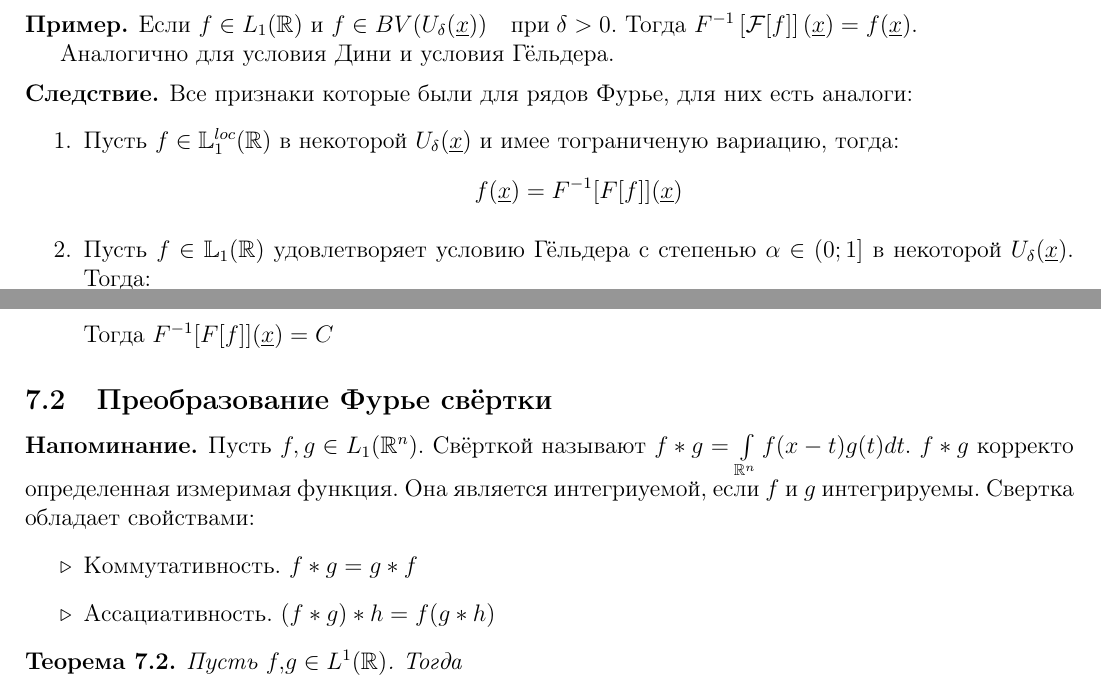
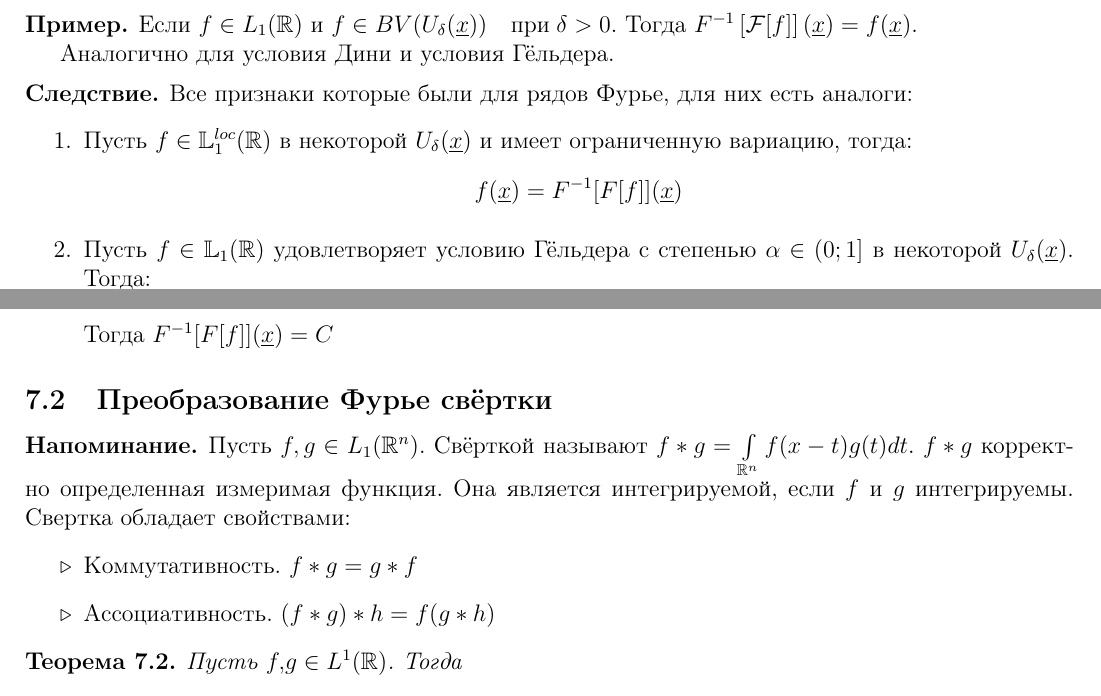
Before and after one commit to baronovM/tyulenevnik, a LaTeX document (sem4/main.tex, which reads sem4/Lectures/Lecture_11.tex): two parts of pages 54 and 55 of 79, joined at a grey line, cut so that both start at the same text. Compiled offline with pdfLaTeX.

Commit message:
Correct typos in Lecture 11

```diff
--- a/sem4/Lectures/Lecture_11.tex
+++ b/sem4/Lectures/Lecture_11.tex
@@ -1,7 +1,7 @@
 \begin{corollary}
     Все признаки которые были для рядов Фурье, для них есть аналоги:
     \begin{enumerate}
-        \item Пусть $f \in \mathbb{L}^{loc}_1(\R)$ в некоторой $U_\delta(\underline{x})$ и имее тограниченую вариацию, тогда:
+        \item Пусть $f \in \mathbb{L}^{loc}_1(\R)$ в некоторой $U_\delta(\underline{x})$ и имеет ограниченную вариацию, тогда:
         \[
             f(\underline{x}) = F^{-1} [F[f]] (\underline{x})
         \]
@@ -19,10 +19,10 @@
 \end{corollary}
 \subsection{Преобразование Фурье свёртки}
 \begin{reminder}
-    Пусть $f, g \in L_1(\R^n)$. Свёрткой называют $f * g = \int\limits_{\R^n} f(x-t)g(t)dt$. $f*g$ корректо определенная измеримая функция. Она является интегриуемой, если $f$ и $g$ интегрируемы. Свертка обладает свойствами:
+    Пусть $f, g \in L_1(\R^n)$. Свёрткой называют $f * g = \int\limits_{\R^n} f(x-t)g(t)dt$. $f*g$ корректно определенная измеримая функция. Она является интегрируемой, если $f$ и $g$ интегрируемы. Свертка обладает свойствами:
     \begin{itemize}
         \item Коммутативность. $f*g = g*f$
-        \item Ассациативность. $(f*g)*h = f(g*h)$
+        \item Ассоциативность. $(f*g)*h = f(g*h)$
     \end{itemize}
 \end{reminder}
 
```
Also changed, not shown: sem4/main.pdf, sem4/Lectures/Lecture_11.tex (2 more changed lines).
